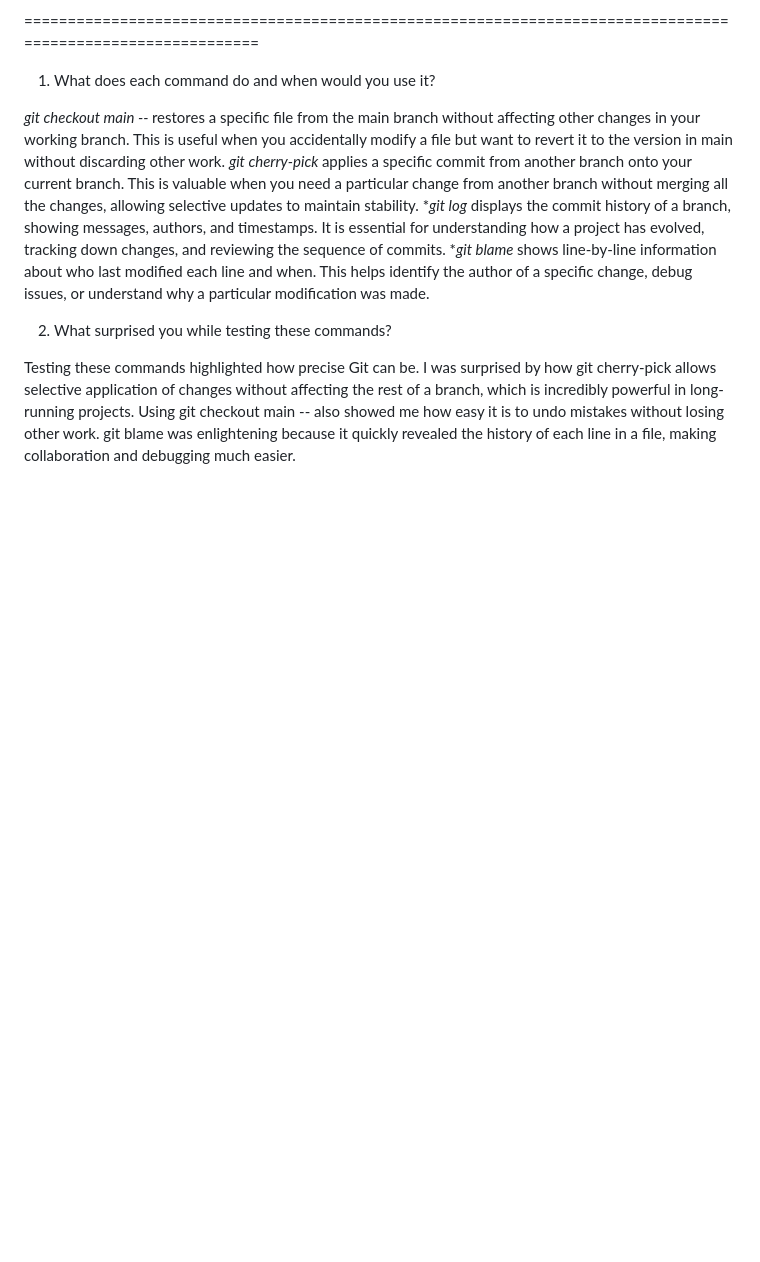
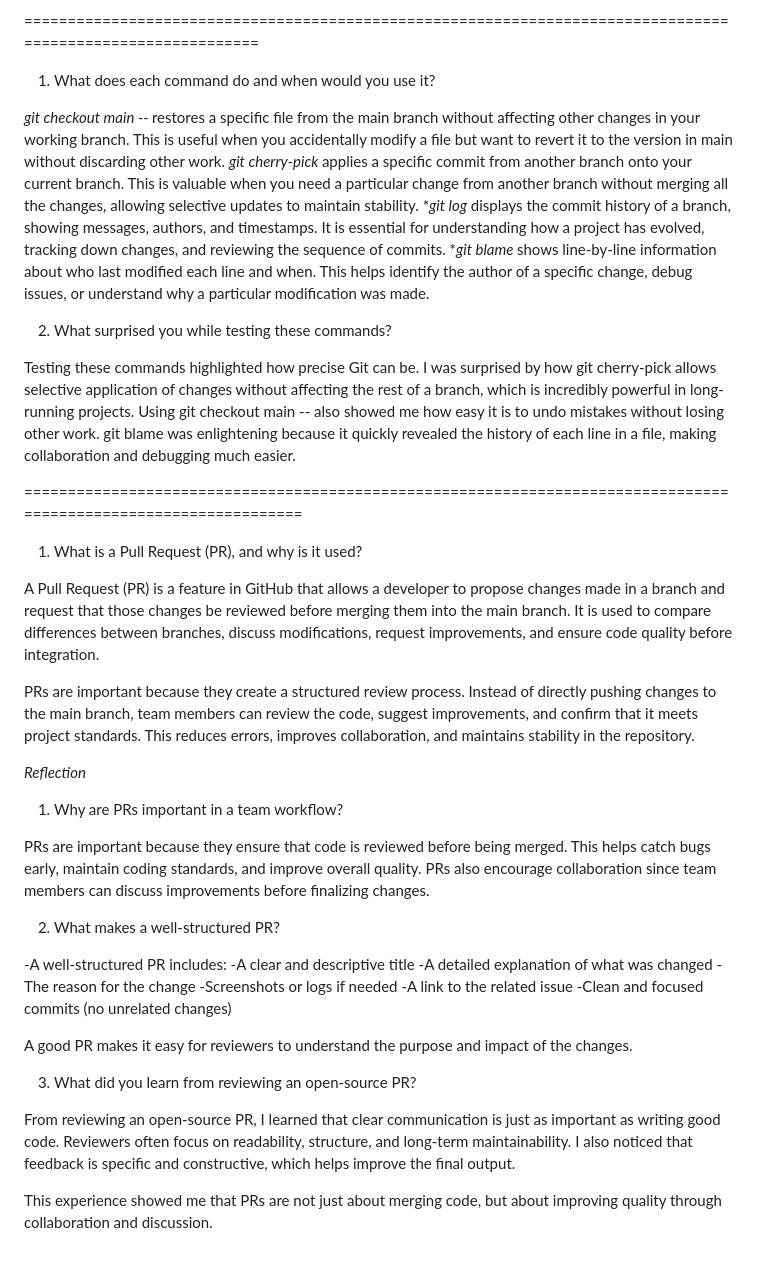
Before and after one commit to pekaboo01/myl-intern-repo, a Markdown page: git_understanding.md, the part around the change. GitHub-like rendering; blank space fills up the shorter version.

Commit message:
add create & review pull request reflection

```diff
--- a/git_understanding.md
+++ b/git_understanding.md
@@ -73,3 +73,35 @@ If two people modify the same file on different branches, Git will keep their ch
 2. What surprised you while testing these commands?
 
 Testing these commands highlighted how precise Git can be. I was surprised by how git cherry-pick allows selective application of changes without affecting the rest of a branch, which is incredibly powerful in long-running projects. Using git checkout main -- <file> also showed me how easy it is to undo mistakes without losing other work. git blame was enlightening because it quickly revealed the history of each line in a file, making collaboration and debugging much easier.
+
+=================================================================================================================
+
+1. What is a Pull Request (PR), and why is it used?
+
+A Pull Request (PR) is a feature in GitHub that allows a developer to propose changes made in a branch and request that those changes be reviewed before merging them into the main branch. It is used to compare differences between branches, discuss modifications, request improvements, and ensure code quality before integration.
+
+PRs are important because they create a structured review process. Instead of directly pushing changes to the main branch, team members can review the code, suggest improvements, and confirm that it meets project standards. This reduces errors, improves collaboration, and maintains stability in the repository.
+
+*Reflection*
+
+1. Why are PRs important in a team workflow?
+
+PRs are important because they ensure that code is reviewed before being merged. This helps catch bugs early, maintain coding standards, and improve overall quality. PRs also encourage collaboration since team members can discuss improvements before finalizing changes.
+
+2. What makes a well-structured PR?
+
+-A well-structured PR includes:
+-A clear and descriptive title
+-A detailed explanation of what was changed
+-The reason for the change
+-Screenshots or logs if needed
+-A link to the related issue
+-Clean and focused commits (no unrelated changes)
+
+A good PR makes it easy for reviewers to understand the purpose and impact of the changes.
+
+3. What did you learn from reviewing an open-source PR?
+
+From reviewing an open-source PR, I learned that clear communication is just as important as writing good code. Reviewers often focus on readability, structure, and long-term maintainability. I also noticed that feedback is specific and constructive, which helps improve the final output.
+
+This experience showed me that PRs are not just about merging code, but about improving quality through collaboration and discussion.
```
